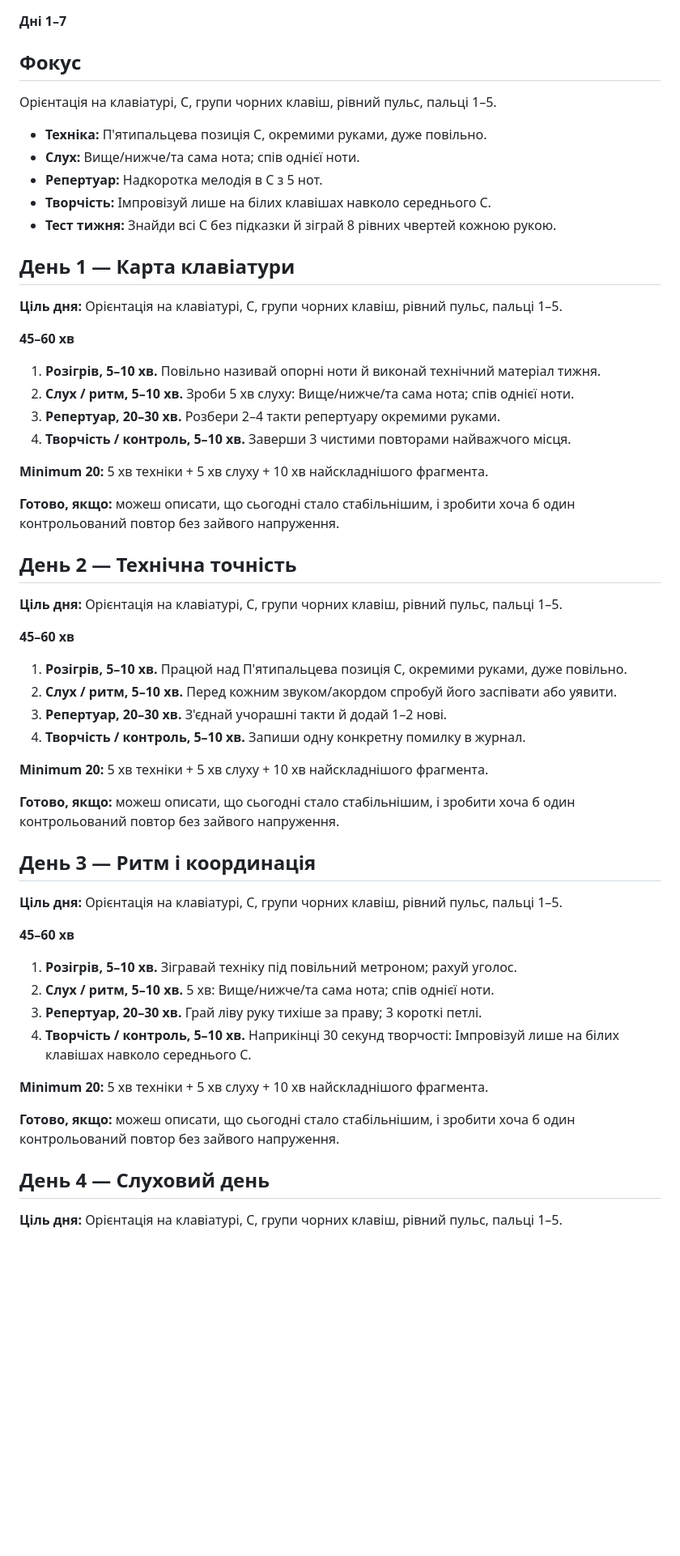
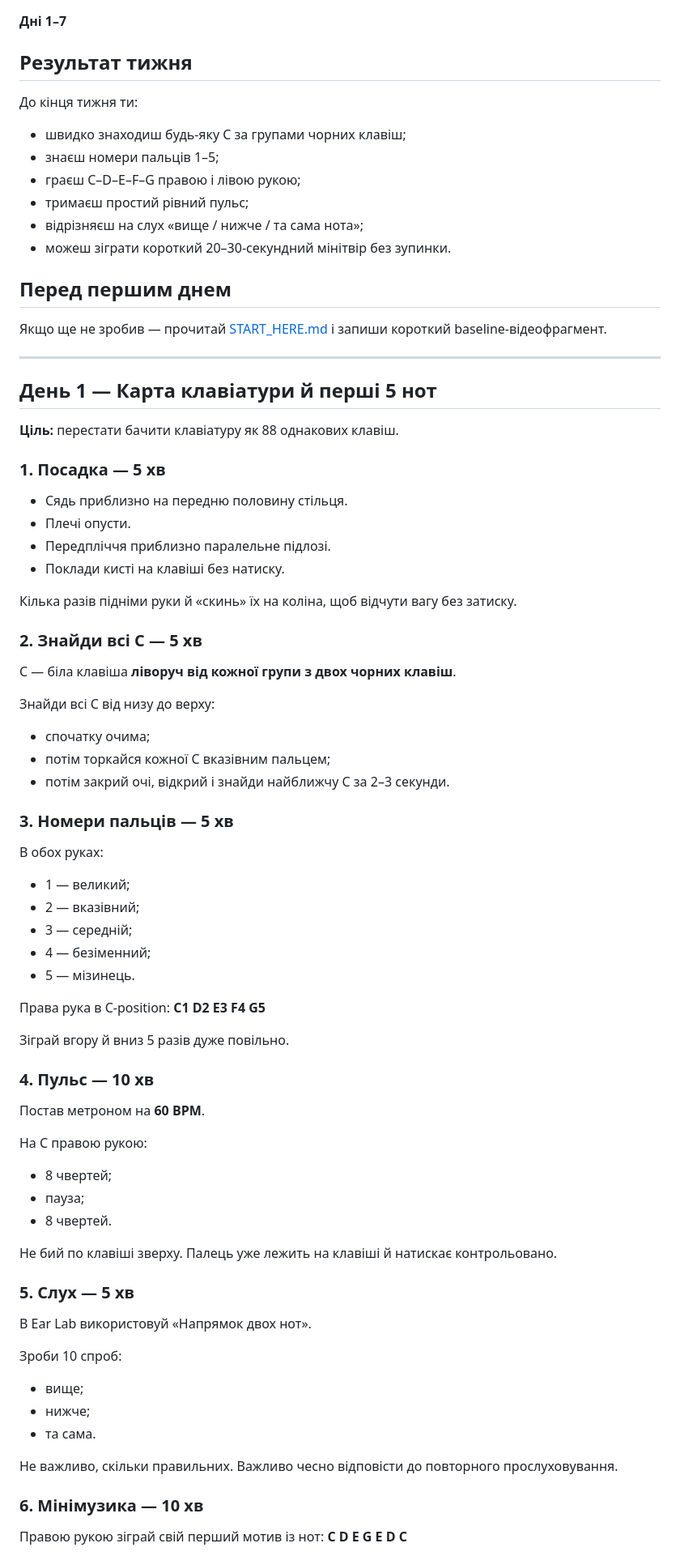
Before and after one commit to gnvovbbb/piano-365, a Markdown page: course/week-01.md, the part around one of its changes. Shown at 81% size. GitHub-like rendering; blank space fills up the shorter version.

Commit message:
Deepen week 01 daily lessons

```diff
--- a/course/week-01.md
+++ b/course/week-01.md
@@ -2,58 +2,74 @@
 
 **Дні 1–7**
 
-## Фокус
-Орієнтація на клавіатурі, C, групи чорних клавіш, рівний пульс, пальці 1–5.
+## Результат тижня
+До кінця тижня ти:
+- швидко знаходиш будь-яку C за групами чорних клавіш;
+- знаєш номери пальців 1–5;
+- граєш C–D–E–F–G правою і лівою рукою;
+- тримаєш простий рівний пульс;
+- відрізняєш на слух «вище / нижче / та сама нота»;
+- можеш зіграти короткий 20–30-секундний мінітвір без зупинки.
 
-- **Техніка:** П'ятипальцева позиція C, окремими руками, дуже повільно.
-- **Слух:** Вище/нижче/та сама нота; спів однієї ноти.
-- **Репертуар:** Надкоротка мелодія в C з 5 нот.
-- **Творчість:** Імпровізуй лише на білих клавішах навколо середнього C.
-- **Тест тижня:** Знайди всі C без підказки й зіграй 8 рівних чвертей кожною рукою.
+## Перед першим днем
+Якщо ще не зробив — прочитай [START_HERE.md](../START_HERE.md) і запиши короткий baseline-відеофрагмент.
 
-## День 1 — Карта клавіатури
+---
 
-**Ціль дня:** Орієнтація на клавіатурі, C, групи чорних клавіш, рівний пульс, пальці 1–5.
+## День 1 — Карта клавіатури й перші 5 нот
 
-**45–60 хв**
-1. **Розігрів, 5–10 хв.** Повільно називай опорні ноти й виконай технічний матеріал тижня.
-2. **Слух / ритм, 5–10 хв.** Зроби 5 хв слуху: Вище/нижче/та сама нота; спів однієї ноти.
-3. **Репертуар, 20–30 хв.** Розбери 2–4 такти репертуару окремими руками.
-4. **Творчість / контроль, 5–10 хв.** Заверши 3 чистими повторами найважчого місця.
+**Ціль:** перестати бачити клавіатуру як 88 однакових клавіш.
 
-**Minimum 20:** 5 хв техніки + 5 хв слуху + 10 хв найскладнішого фрагмента.
+### 1. Посадка — 5 хв
+- Сядь приблизно на передню половину стільця.
+- Плечі опусти.
+- Передпліччя приблизно паралельне підлозі.
+- Поклади кисті на клавіші без натиску.
 
-**Готово, якщо:** можеш описати, що сьогодні стало стабільнішим, і зробити хоча б один контрольований повтор без зайвого напруження.
+Кілька разів підніми руки й «скинь» їх на коліна, щоб відчути вагу без затиску.
 
-## День 2 — Технічна точність
+### 2. Знайди всі C — 5 хв
+C — біла клавіша **ліворуч від кожної групи з двох чорних клавіш**.
 
-**Ціль дня:** Орієнтація на клавіатурі, C, групи чорних клавіш, рівний пульс, пальці 1–5.
+Знайди всі C від низу до верху:
+- спочатку очима;
+- потім торкайся кожної C вказівним пальцем;
+- потім закрий очі, відкрий і знайди найближчу C за 2–3 секунди.
 
-**45–60 хв**
-1. **Розігрів, 5–10 хв.** Працюй над П'ятипальцева позиція C, окремими руками, дуже повільно.
-2. **Слух / ритм, 5–10 хв.** Перед кожним звуком/акордом спробуй його заспівати або уявити.
-3. **Репертуар, 20–30 хв.** З'єднай учорашні такти й додай 1–2 нові.
-4. **Творчість / контроль, 5–10 хв.** Запиши одну конкретну помилку в журнал.
+### 3. Номери пальців — 5 хв
+В обох руках:
+- 1 — великий;
+- 2 — вказівний;
+- 3 — середній;
+- 4 — безіменний;
+- 5 — мізинець.
 
-**Minimum 20:** 5 хв техніки + 5 хв слуху + 10 хв найскладнішого фрагмента.
+Права рука в C-position:
+**C1 D2 E3 F4 G5**
 
-**Готово, якщо:** можеш описати, що сьогодні стало стабільнішим, і зробити хоча б один контрольований повтор без зайвого напруження.
+Зіграй вгору й вниз 5 разів дуже повільно.
 
-## День 3 — Ритм і координація
+### 4. Пульс — 10 хв
+Постав метроном на **60 BPM**.
 
-**Ціль дня:** Орієнтація на клавіатурі, C, групи чорних клавіш, рівний пульс, пальці 1–5.
+На C правою рукою:
+- 8 чвертей;
+- пауза;
+- 8 чвертей.
 
-**45–60 хв**
-1. **Розігрів, 5–10 хв.** Зігравай техніку під повільний метроном; рахуй уголос.
-2. **Слух / ритм, 5–10 хв.** 5 хв: Вище/нижче/та сама нота; спів однієї ноти.
-3. **Репертуар, 20–30 хв.** Грай ліву руку тихіше за праву; 3 короткі петлі.
-4. **Творчість / контроль, 5–10 хв.** Наприкінці 30 секунд творчості: Імпровізуй лише на білих клавішах навколо середнього C.
+Не бий по клавіші зверху. Палець уже лежить на клавіші й натискає контрольовано.
 
-**Minimum 20:** 5 хв техніки + 5 хв слуху + 10 хв найскладнішого фрагмента.
+### 5. Слух — 5 хв
+В Ear Lab використовуй «Напрямок двох нот».
 
-**Готово, якщо:** можеш описати, що сьогодні стало стабільнішим, і зробити хоча б один контрольований повтор без зайвого напруження.
+Зроби 10 спроб:
+- вище;
+- нижче;
+- та сама.
 
-## День 4 — Слуховий день
+Не важливо, скільки правильних. Важливо чесно відповісти до повторного прослуховування.
 
-**Ціль дня:** Орієнтація на клавіатурі, C, групи чорних клавіш, рівний пульс, пальці 1–5.
+### 6. Мінімузика — 10 хв
+Правою рукою зіграй свій перший мотив із нот:
+**C D E G E D C**
 
```
Also changed, not shown: other parts of course/week-01.md (+263 -36 lines).
